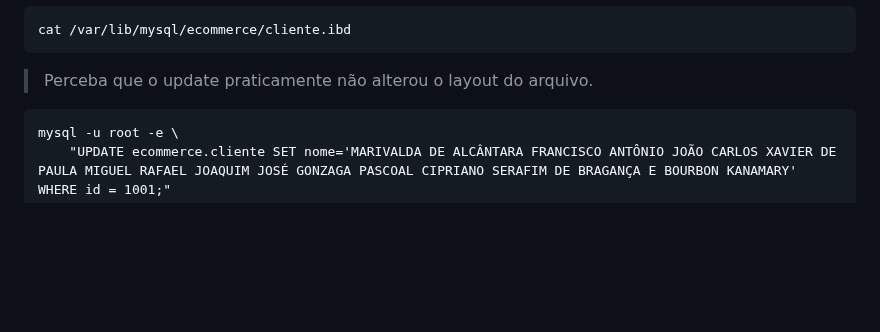
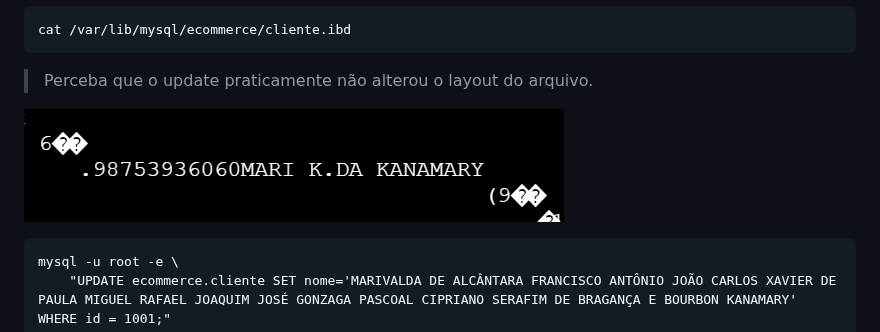
Before and after one commit to infobarbosa/mysql-rowstore-demo, a Markdown page: README.md, the part around the change. Rendered like a GitHub page; pictures changed too: img/delete-marivalda.png (added); blank space fills up the shorter version.

Commit message:
Update README.md with corrected image path for delete-marivalda.png

````diff
--- a/README.md
+++ b/README.md
@@ -245,6 +245,8 @@ cat /var/lib/mysql/ecommerce/cliente.ibd
 
 > Perceba que o update praticamente não alterou o layout do arquivo.
 
+![img/delete-marivalda.png](img/delete-marivalda.png)
+
 ```
 mysql -u root -e \
     "UPDATE ecommerce.cliente SET nome='MARIVALDA DE ALCÂNTARA FRANCISCO ANTÔNIO JOÃO CARLOS XAVIER DE PAULA MIGUEL RAFAEL JOAQUIM JOSÉ GONZAGA PASCOAL CIPRIANO SERAFIM DE BRAGANÇA E BOURBON KANAMARY' WHERE id = 1001;"
````
